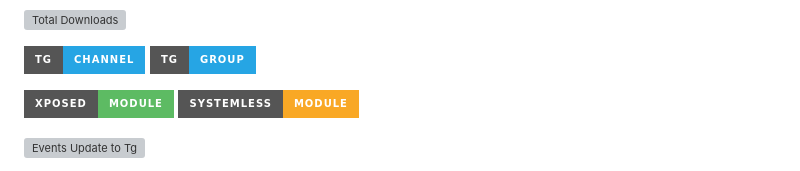
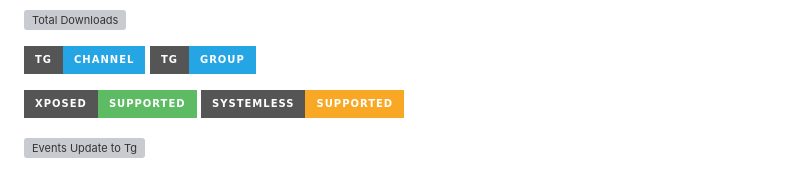
Before and after one commit to araafroyall/Cleaner-Royall, a Markdown page: README.md, the part around the change. Rendered like a GitHub page; badges without logos; grey boxes are pictures that could not be loaded.

```diff
--- a/README.md
+++ b/README.md
@@ -19,8 +19,8 @@
 [![Tg-Group](https://img.shields.io/badge/Tg-Group-26A5E4?style=for-the-badge&logo=telegram&logoColor=white)](https://t.me/CleanerRoyalls)
 
 
-[![Xposed Module](https://img.shields.io/badge/Xposed-Module-5DBB63?style=for-the-badge)]()
-[![Systemless Module](https://img.shields.io/badge/Systemless-Module-F9A825?style=for-the-badge)]()
+[![Xposed](https://img.shields.io/badge/Xposed-Supported-5DBB63?style=for-the-badge)]()
+[![Systemless](https://img.shields.io/badge/Systemless-Supported-F9A825?style=for-the-badge)]()
 
 [![Events Update to Tg](https://github.com/araafroyall/Cleaner-Royall/actions/workflows/notify.yml/badge.svg)](https://github.com/araafroyall/Cleaner-Royall/actions/workflows/notify.yml)
 
```
